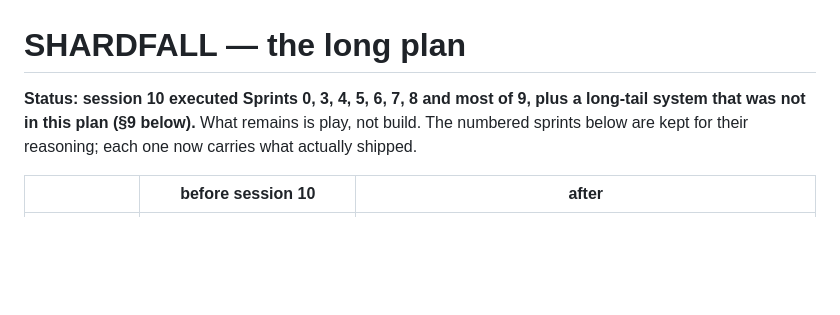
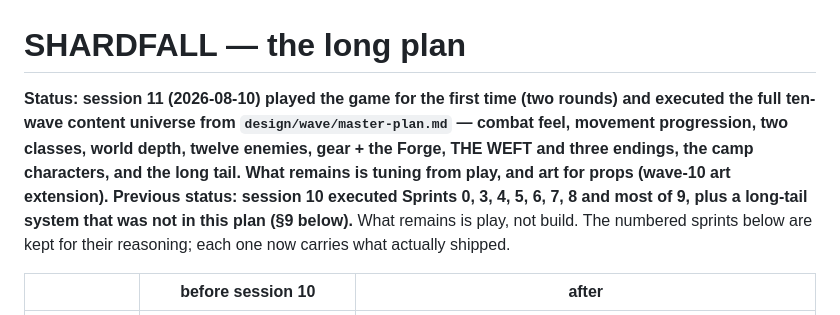
Before and after one commit to Stephenuffugus/Sweet-Spot, a Markdown page: shardfall/design/PLAN.md, the part around the change. Drawn GitHub-style; blank space fills up the shorter version.

```diff
--- a/shardfall/design/PLAN.md
+++ b/shardfall/design/PLAN.md
@@ -1,6 +1,10 @@
 # SHARDFALL — the long plan
 
-**Status: session 10 executed Sprints 0, 3, 4, 5, 6, 7, 8 and most of 9, plus a long-tail system
+**Status: session 11 (2026-08-10) played the game for the first time (two rounds) and executed
+the full ten-wave content universe from `design/wave/master-plan.md` — combat feel, movement
+progression, two classes, world depth, twelve enemies, gear + the Forge, THE WEFT and three
+endings, the camp characters, and the long tail. What remains is tuning from play, and art
+for props (wave-10 art extension). Previous status: session 10 executed Sprints 0, 3, 4, 5, 6, 7, 8 and most of 9, plus a long-tail system
 that was not in this plan (§9 below).** What remains is play, not build. The numbered sprints
 below are kept for their reasoning; each one now carries what actually shipped.
 
```
Also changed, not shown: shardfall/HANDOFF.md (+1 -0 lines).
